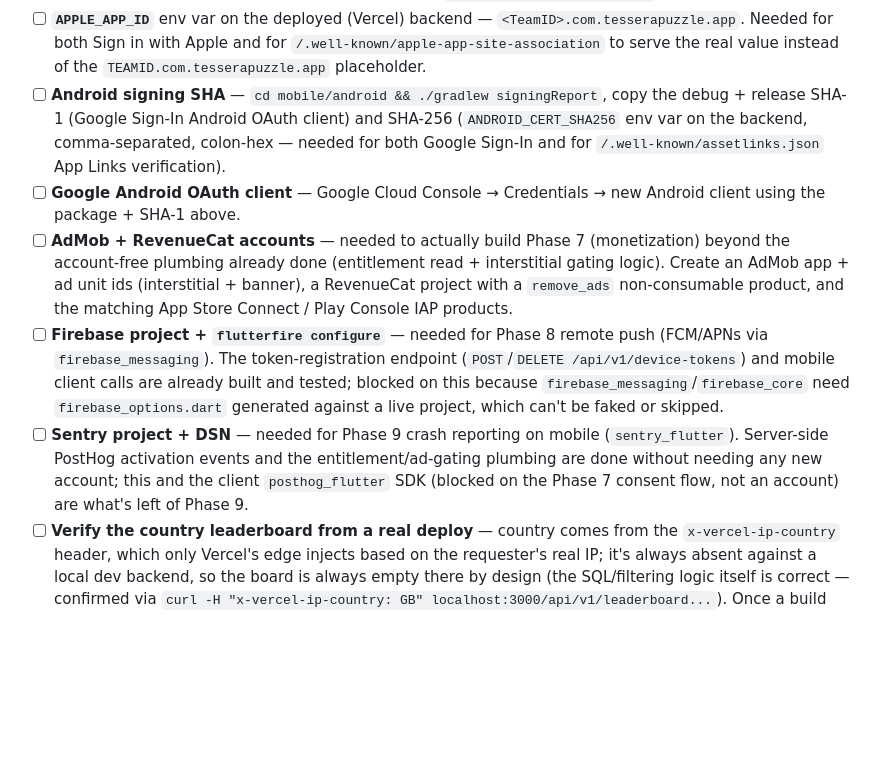
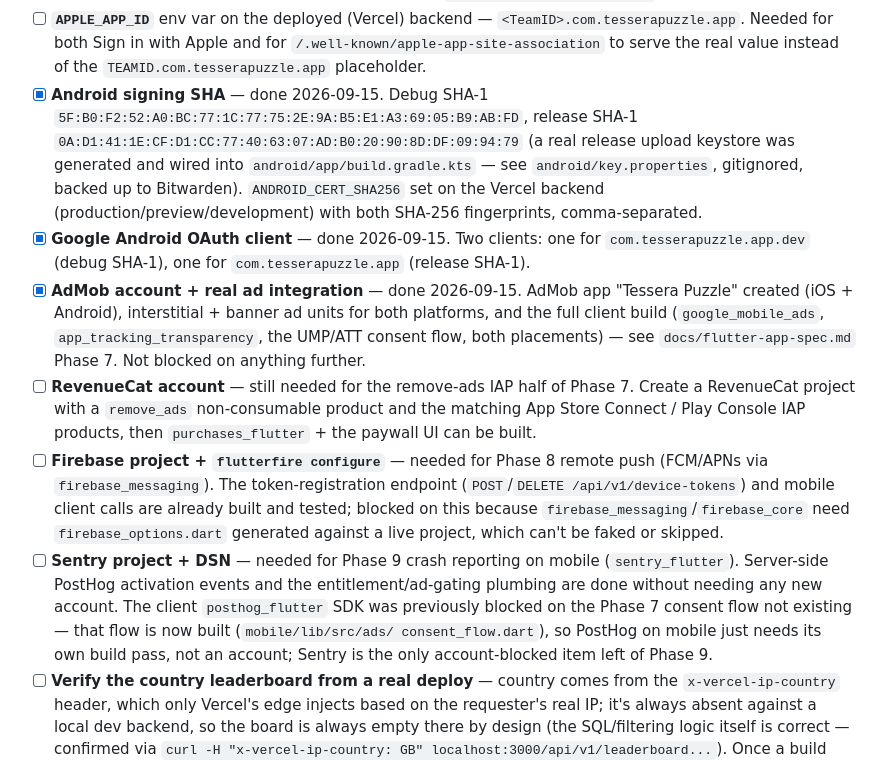
Before and after one commit to PJCoops/tessera, a Markdown page: docs/mobile-pending-dashboards.md, the part around the change. Drawn GitHub-style; blank space fills up the shorter version.

Commit message:
Update spec/dashboard docs for AdMob + Android signing work
Co-Authored-By: Claude Sonnet 5 <noreply@anthropic.com>

```diff
--- a/docs/mobile-pending-dashboards.md
+++ b/docs/mobile-pending-dashboards.md
@@ -18,19 +18,26 @@ other, work through in any order.
   `<TeamID>.com.tesserapuzzle.app`. Needed for both Sign in with Apple and
   for `/.well-known/apple-app-site-association` to serve the real value
   instead of the `TEAMID.com.tesserapuzzle.app` placeholder.
-- [ ] **Android signing SHA** — `cd mobile/android && ./gradlew
-  signingReport`, copy the debug + release SHA-1 (Google Sign-In Android
-  OAuth client) and SHA-256 (`ANDROID_CERT_SHA256` env var on the backend,
-  comma-separated, colon-hex — needed for both Google Sign-In and for
-  `/.well-known/assetlinks.json` App Links verification).
-- [ ] **Google Android OAuth client** — Google Cloud Console → Credentials
-  → new Android client using the package + SHA-1 above.
-- [ ] **AdMob + RevenueCat accounts** — needed to actually build Phase 7
-  (monetization) beyond the account-free plumbing already done (entitlement
-  read + interstitial gating logic). Create an AdMob app + ad unit ids
-  (interstitial + banner), a RevenueCat project with a `remove_ads`
-  non-consumable product, and the matching App Store Connect / Play Console
-  IAP products.
+- [x] **Android signing SHA** — done 2026-09-15. Debug SHA-1
+  `5F:B0:F2:52:A0:BC:77:1C:77:75:2E:9A:B5:E1:A3:69:05:B9:AB:FD`, release SHA-1
+  `0A:D1:41:1E:CF:D1:CC:77:40:63:07:AD:B0:20:90:8D:DF:09:94:79` (a real
+  release upload keystore was generated and wired into
+  `android/app/build.gradle.kts` — see `android/key.properties`, gitignored,
+  backed up to Bitwarden). `ANDROID_CERT_SHA256` set on the Vercel backend
+  (production/preview/development) with both SHA-256 fingerprints,
+  comma-separated.
+- [x] **Google Android OAuth client** — done 2026-09-15. Two clients: one for
+  `com.tesserapuzzle.app.dev` (debug SHA-1), one for `com.tesserapuzzle.app`
+  (release SHA-1).
+- [x] **AdMob account + real ad integration** — done 2026-09-15. AdMob app
+  "Tessera Puzzle" created (iOS + Android), interstitial + banner ad units
+  for both platforms, and the full client build (`google_mobile_ads`,
+  `app_tracking_transparency`, the UMP/ATT consent flow, both placements) —
+  see `docs/flutter-app-spec.md` Phase 7. Not blocked on anything further.
+- [ ] **RevenueCat account** — still needed for the remove-ads IAP half of
+  Phase 7. Create a RevenueCat project with a `remove_ads` non-consumable
+  product and the matching App Store Connect / Play Console IAP products,
+  then `purchases_flutter` + the paywall UI can be built.
 - [ ] **Firebase project + `flutterfire configure`** — needed for Phase 8
   remote push (FCM/APNs via `firebase_messaging`). The token-registration
   endpoint (`POST`/`DELETE /api/v1/device-tokens`) and mobile client calls
@@ -39,9 +46,11 @@ other, work through in any order.
   generated against a live project, which can't be faked or skipped.
 - [ ] **Sentry project + DSN** — needed for Phase 9 crash reporting on
   mobile (`sentry_flutter`). Server-side PostHog activation events and the
-  entitlement/ad-gating plumbing are done without needing any new account;
-  this and the client `posthog_flutter` SDK (blocked on the Phase 7 consent
-  flow, not an account) are what's left of Phase 9.
+  entitlement/ad-gating plumbing are done without needing any new account.
+  The client `posthog_flutter` SDK was previously blocked on the Phase 7
+  consent flow not existing — that flow is now built (`mobile/lib/src/ads/
+  consent_flow.dart`), so PostHog on mobile just needs its own build pass,
+  not an account; Sentry is the only account-blocked item left of Phase 9.
 - [ ] **Verify the country leaderboard from a real deploy** — country comes
   from the `x-vercel-ip-country` header, which only Vercel's edge injects
   based on the requester's real IP; it's always absent against a local dev
```
Also changed, not shown: docs/flutter-app-spec.md (+1 -1 lines).
